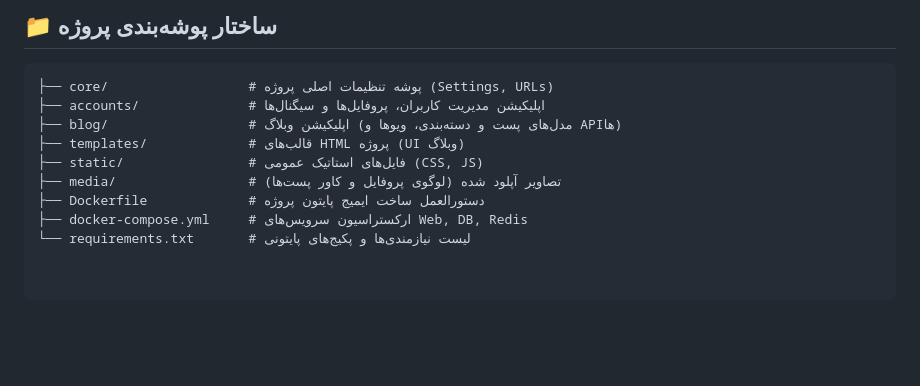
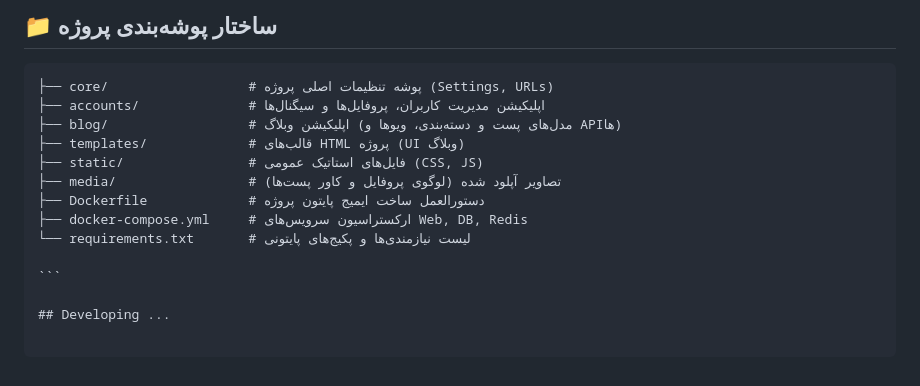
Before and after one commit to mwahdin/fast-django-blog, a Markdown page: README.md, the part around the change. Rendered like a GitHub page; blank space fills up the shorter version.

````diff
--- a/README.md
+++ b/README.md
@@ -48,3 +48,7 @@
 ├── Dockerfile             # دستورالعمل ساخت ایمیج پایتون پروژه
 ├── docker-compose.yml     # ارکستراسیون سرویس‌های Web, DB, Redis
 └── requirements.txt       # لیست نیازمندی‌ها و پکیج‌های پایتونی
+
+‍‍‍‍```
+
+## Developing ...
````
